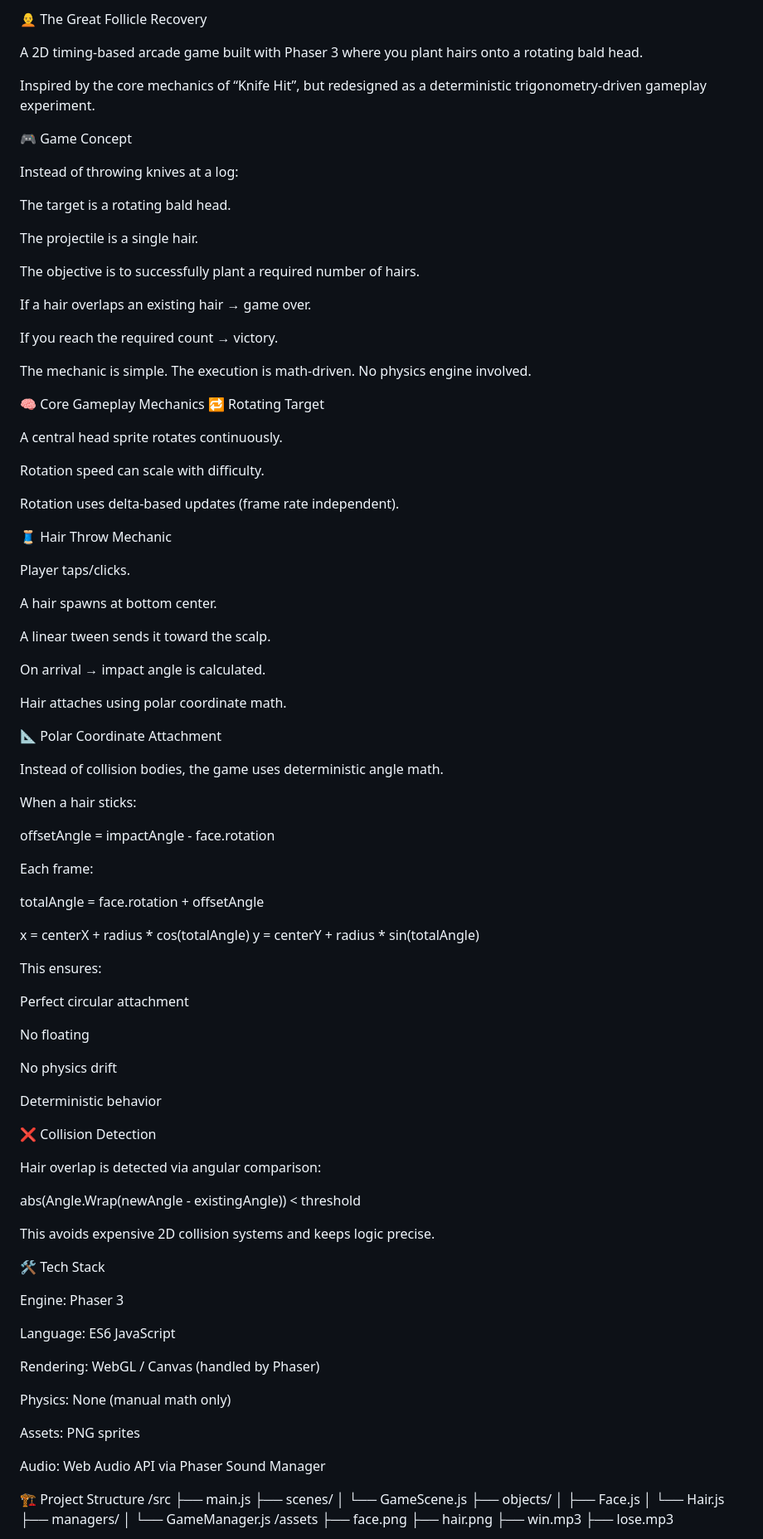
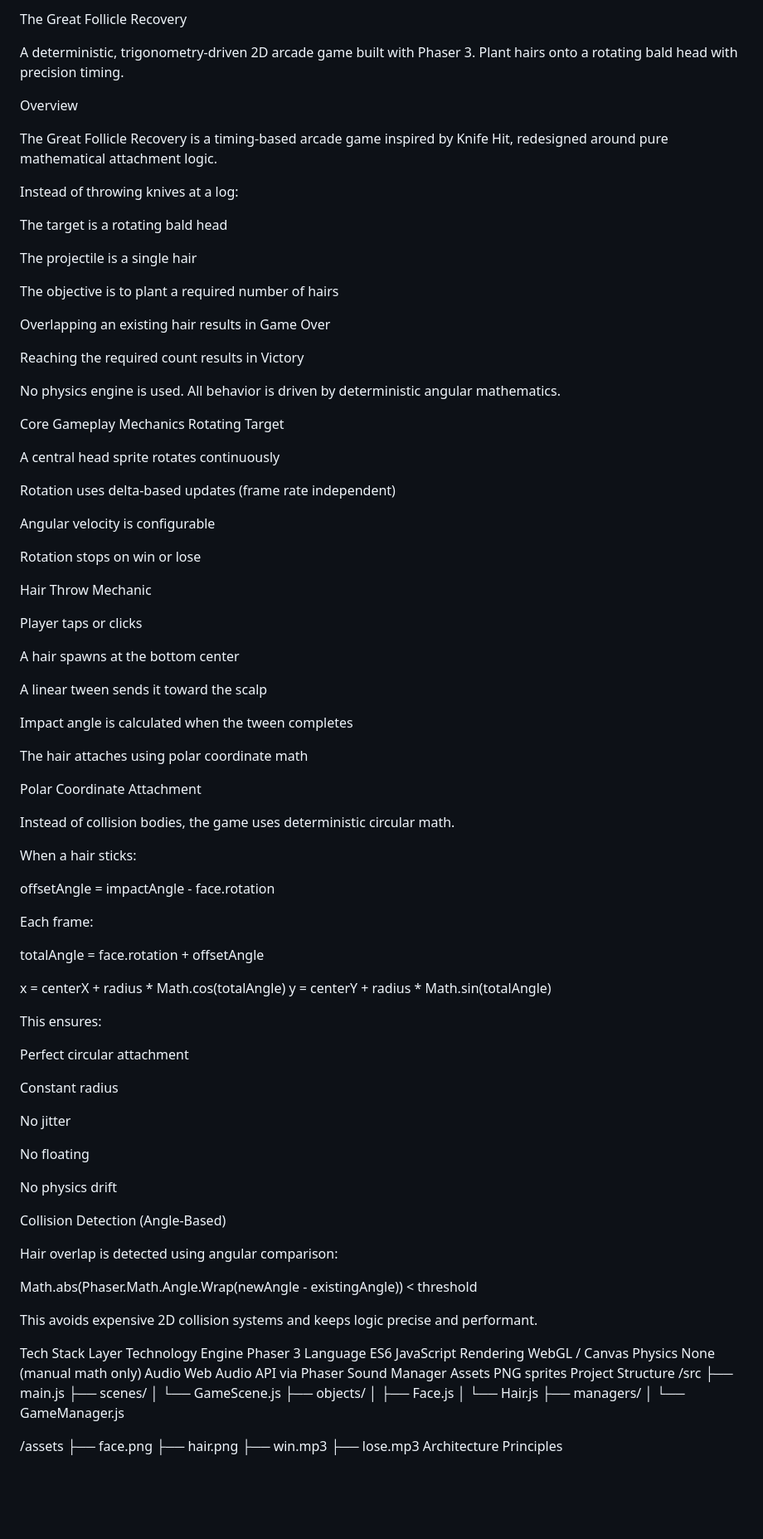
Before and after one commit to prayasPradzzy/The_Great_Follicle_Recovery, a Markdown page: README.md, the part around one of its changes. Shown at 83% size. Drawn GitHub-style; blank space fills up the shorter version.

```diff
--- a/README.md
+++ b/README.md
@@ -1,99 +1,94 @@
-🧑‍🦲 The Great Follicle Recovery
+The Great Follicle Recovery
 
-A 2D timing-based arcade game built with Phaser 3 where you plant hairs onto a rotating bald head.
+A deterministic, trigonometry-driven 2D arcade game built with Phaser 3.
+Plant hairs onto a rotating bald head with precision timing.
 
-Inspired by the core mechanics of “Knife Hit”, but redesigned as a deterministic trigonometry-driven gameplay experiment.
+Overview
 
-🎮 Game Concept
+The Great Follicle Recovery is a timing-based arcade game inspired by Knife Hit, redesigned around pure mathematical attachment logic.
 
 Instead of throwing knives at a log:
 
-The target is a rotating bald head.
+The target is a rotating bald head
 
-The projectile is a single hair.
+The projectile is a single hair
 
-The objective is to successfully plant a required number of hairs.
+The objective is to plant a required number of hairs
 
-If a hair overlaps an existing hair → game over.
+Overlapping an existing hair results in Game Over
 
-If you reach the required count → victory.
+Reaching the required count results in Victory
 
-The mechanic is simple.
-The execution is math-driven.
-No physics engine involved.
+No physics engine is used.
+All behavior is driven by deterministic angular mathematics.
 
-🧠 Core Gameplay Mechanics
-🔁 Rotating Target
+Core Gameplay Mechanics
+Rotating Target
 
-A central head sprite rotates continuously.
+A central head sprite rotates continuously
 
-Rotation speed can scale with difficulty.
+Rotation uses delta-based updates (frame rate independent)
 
-Rotation uses delta-based updates (frame rate independent).
+Angular velocity is configurable
 
-🧵 Hair Throw Mechanic
+Rotation stops on win or lose
 
-Player taps/clicks.
+Hair Throw Mechanic
 
-A hair spawns at bottom center.
+Player taps or clicks
 
-A linear tween sends it toward the scalp.
+A hair spawns at the bottom center
 
-On arrival → impact angle is calculated.
+A linear tween sends it toward the scalp
 
-Hair attaches using polar coordinate math.
+Impact angle is calculated when the tween completes
 
-📐 Polar Coordinate Attachment
+The hair attaches using polar coordinate math
 
-Instead of collision bodies, the game uses deterministic angle math.
+Polar Coordinate Attachment
+
+Instead of collision bodies, the game uses deterministic circular math.
 
 When a hair sticks:
 
 offsetAngle = impactAngle - face.rotation
 
-
 Each frame:
 
 totalAngle = face.rotation + offsetAngle
 
-x = centerX + radius * cos(totalAngle)
-y = centerY + radius * sin(totalAngle)
-
+x = centerX + radius * Math.cos(totalAngle)
+y = centerY + radius * Math.sin(totalAngle)
 
 This ensures:
 
 Perfect circular attachment
 
+Constant radius
+
+No jitter
+
 No floating
 
 No physics drift
 
-Deterministic behavior
+Collision Detection (Angle-Based)
 
-❌ Collision Detection
+Hair overlap is detected using angular comparison:
 
-Hair overlap is detected via angular comparison:
+Math.abs(Phaser.Math.Angle.Wrap(newAngle - existingAngle)) < threshold
 
-abs(Angle.Wrap(newAngle - existingAngle)) < threshold
+This avoids expensive 2D collision systems and keeps logic precise and performant.
 
-
-This avoids expensive 2D collision systems and keeps logic precise.
-
-🛠 Tech Stack
-
-Engine: Phaser 3
-
-Language: ES6 JavaScript
-
-Rendering: WebGL / Canvas (handled by Phaser)
-
-Physics: None (manual math only)
-
-Assets: PNG sprites
-
-Audio: Web Audio API via Phaser Sound Manager
-
-🏗 Project Structure
+Tech Stack
+Layer	Technology
+Engine	Phaser 3
+Language	ES6 JavaScript
+Rendering	WebGL / Canvas
+Physics	None (manual math only)
+Audio	Web Audio API via Phaser Sound Manager
+Assets	PNG sprites
+Project Structure
 /src
  ├── main.js
  ├── scenes/
@@ -103,9 +98,11 @@ Audio: Web Audio API via Phaser Sound Manager
  │     └── Hair.js
  ├── managers/
  │     └── GameManager.js
+
 /assets
  ├── face.png
  ├── hair.png
  ├── win.mp3
  ├── lose.mp3
+Architecture Principles
 
```
Also changed, not shown: other parts of README.md (+36 -48 lines).
